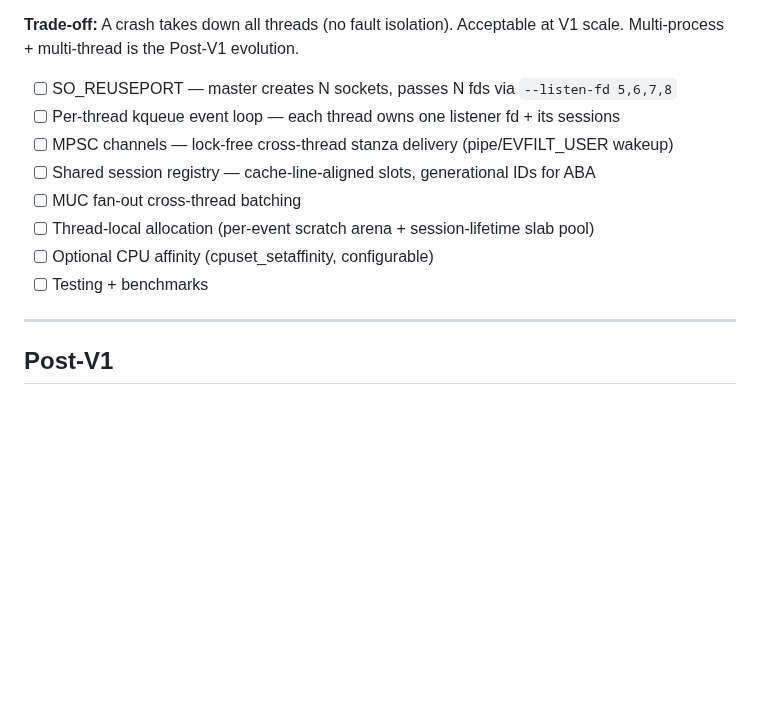
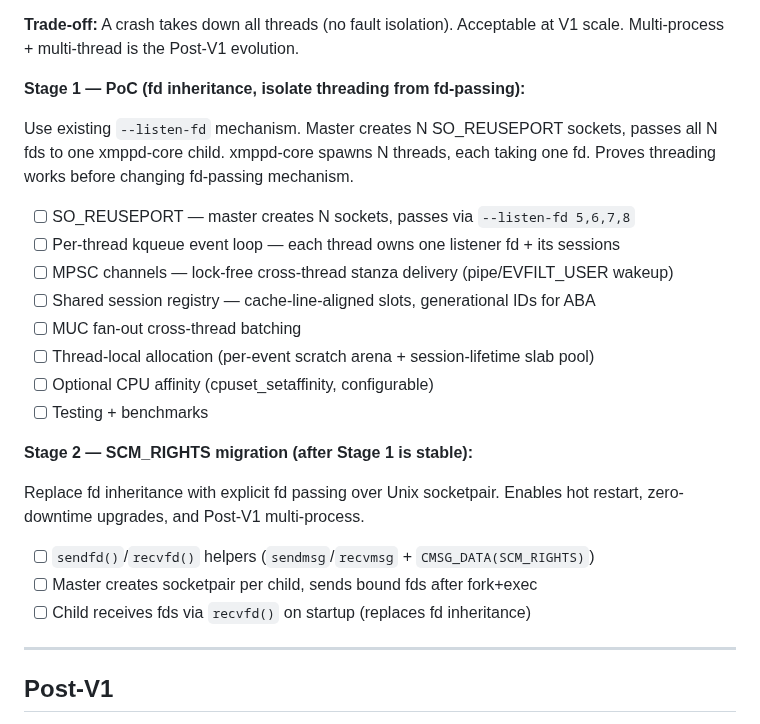
Before and after one commit to securemessage/xmppd, a Markdown page: ROADMAP.md, the part around the change. GitHub-like rendering; blank space fills up the shorter version.

Commit message:
roadmap: V1 split into Stage 1 (PoC, fd inheritance) + Stage 2 (SCM_RIGHTS migration)

```diff
--- a/ROADMAP.md
+++ b/ROADMAP.md
@@ -505,7 +505,13 @@ invalidation) and routing (direct pointer lookup, no serialization).
 **Trade-off:** A crash takes down all threads (no fault isolation). Acceptable
 at V1 scale. Multi-process + multi-thread is the Post-V1 evolution.
 
-- [ ] SO_REUSEPORT — master creates N sockets, passes N fds via `--listen-fd 5,6,7,8`
+**Stage 1 — PoC (fd inheritance, isolate threading from fd-passing):**
+
+Use existing `--listen-fd` mechanism. Master creates N SO_REUSEPORT sockets,
+passes all N fds to one xmppd-core child. xmppd-core spawns N threads,
+each taking one fd. Proves threading works before changing fd-passing mechanism.
+
+- [ ] SO_REUSEPORT — master creates N sockets, passes via `--listen-fd 5,6,7,8`
 - [ ] Per-thread kqueue event loop — each thread owns one listener fd + its sessions
 - [ ] MPSC channels — lock-free cross-thread stanza delivery (pipe/EVFILT_USER wakeup)
 - [ ] Shared session registry — cache-line-aligned slots, generational IDs for ABA
@@ -513,6 +519,15 @@ at V1 scale. Multi-process + multi-thread is the Post-V1 evolution.
 - [ ] Thread-local allocation (per-event scratch arena + session-lifetime slab pool)
 - [ ] Optional CPU affinity (cpuset_setaffinity, configurable)
 - [ ] Testing + benchmarks
+
+**Stage 2 — SCM_RIGHTS migration (after Stage 1 is stable):**
+
+Replace fd inheritance with explicit fd passing over Unix socketpair.
+Enables hot restart, zero-downtime upgrades, and Post-V1 multi-process.
+
+- [ ] `sendfd()`/`recvfd()` helpers (`sendmsg`/`recvmsg` + `CMSG_DATA(SCM_RIGHTS)`)
+- [ ] Master creates socketpair per child, sends bound fds after fork+exec
+- [ ] Child receives fds via `recvfd()` on startup (replaces fd inheritance)
 
 ---
 
```
